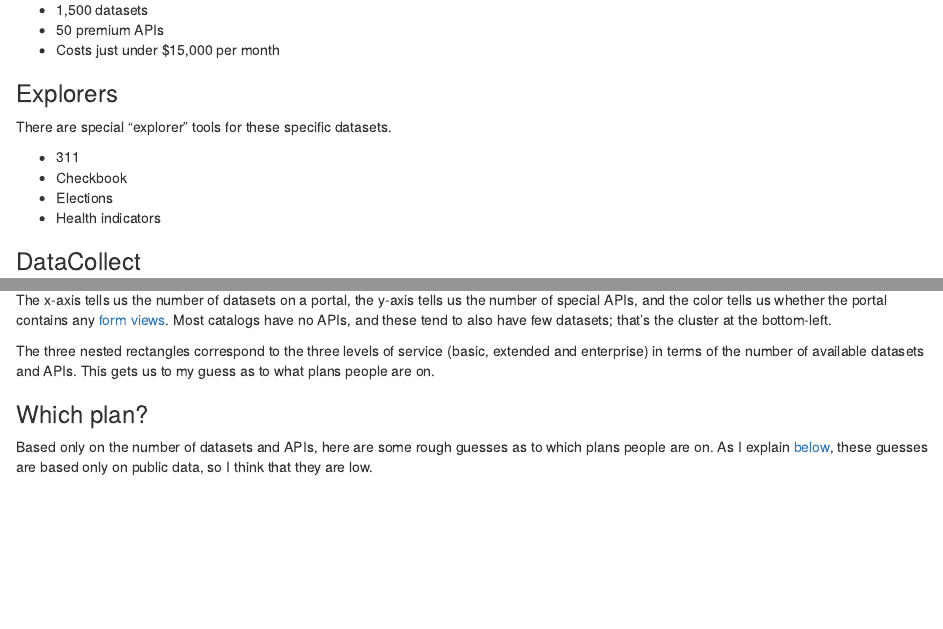
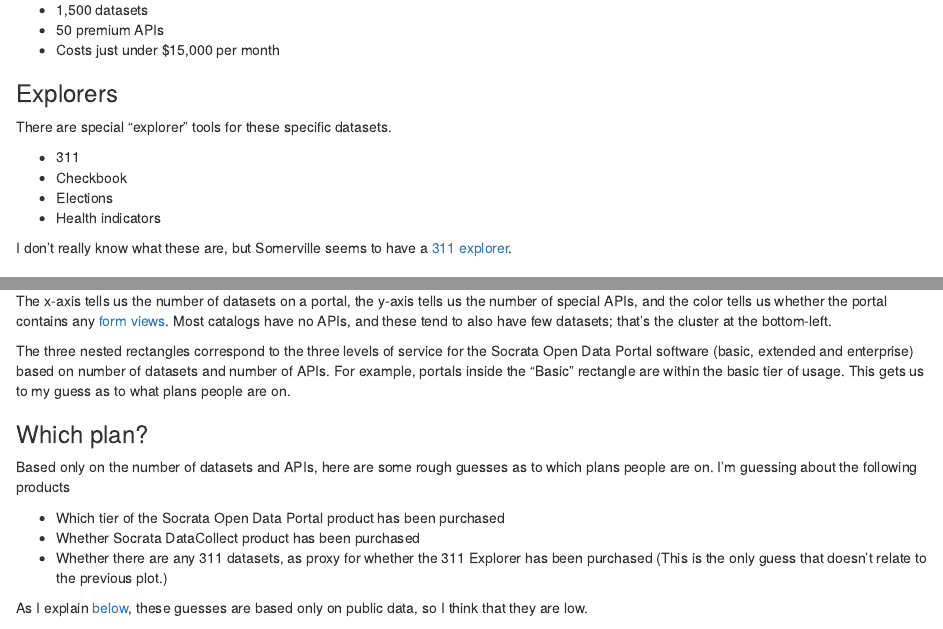
Before and after one commit to tlevine/open-data, an R Markdown document (reports/socrata-pricing.Rmd): the page in a window 1100 px wide, from 620 px down, and a second part further down, joined at a grey line. Rendered offline with R 4.5, knitr and Pandoc, with nearby package versions; some code elsewhere in the file could not run offline; common packages that the code uses without loading them are loaded.

Commit message:
explain guesses

````diff
--- a/reports/socrata-pricing.Rmd
+++ b/reports/socrata-pricing.Rmd
@@ -59,6 +59,9 @@
 * Checkbook
 * Elections
 * Health indicators
+
+I don't really know what these are, but Somerville seems to have a
+[311 explorer](https://data.somervillema.gov/apps/three-one-one).
 
 ### DataCollect
 DataCollect is "a cloud-based platform that simplifies the design, deployment, and management of intelligent data capture apps from authorized users".
@@ -183,13 +186,22 @@
 Most catalogs have no APIs, and these tend to also have few datasets; that's the cluster
 at the bottom-left.
 
-The three nested rectangles correspond to the three levels of service (basic, extended
-and enterprise) in terms of the number of available datasets and APIs. This gets us to
-my guess as to what plans people are on.
+The three nested rectangles correspond to the three levels of service for the
+Socrata Open Data Portal software (basic, extended and enterprise) based on
+number of datasets and number of APIs.
+For example, portals inside the "Basic" rectangle are within the basic tier of usage.
+This gets us to my guess as to what plans people are on.
 
 ### Which plan?
 Based only on the number of datasets and APIs, here are some rough guesses as to which
-plans people are on. As I explain [below](#validation), these guesses are based only
+plans people are on. I'm guessing about the following products
+
+* Which tier of the Socrata Open Data Portal product has been purchased
+* Whether Socrata DataCollect product has been purchased
+* Whether there are any 311 datasets, as proxy for whether the 311 Explorer has
+    been purchased (This is the only guess that doesn't relate to the previous plot.)
+
+As I explain [below](#validation), these guesses are based only
 on public data, so I think that they are low.
 
 ```{r plans, echo = FALSE, asis = TRUE}
````
Also changed, not shown: reports/socrata-pricing.Rmd (2 more changed lines).
